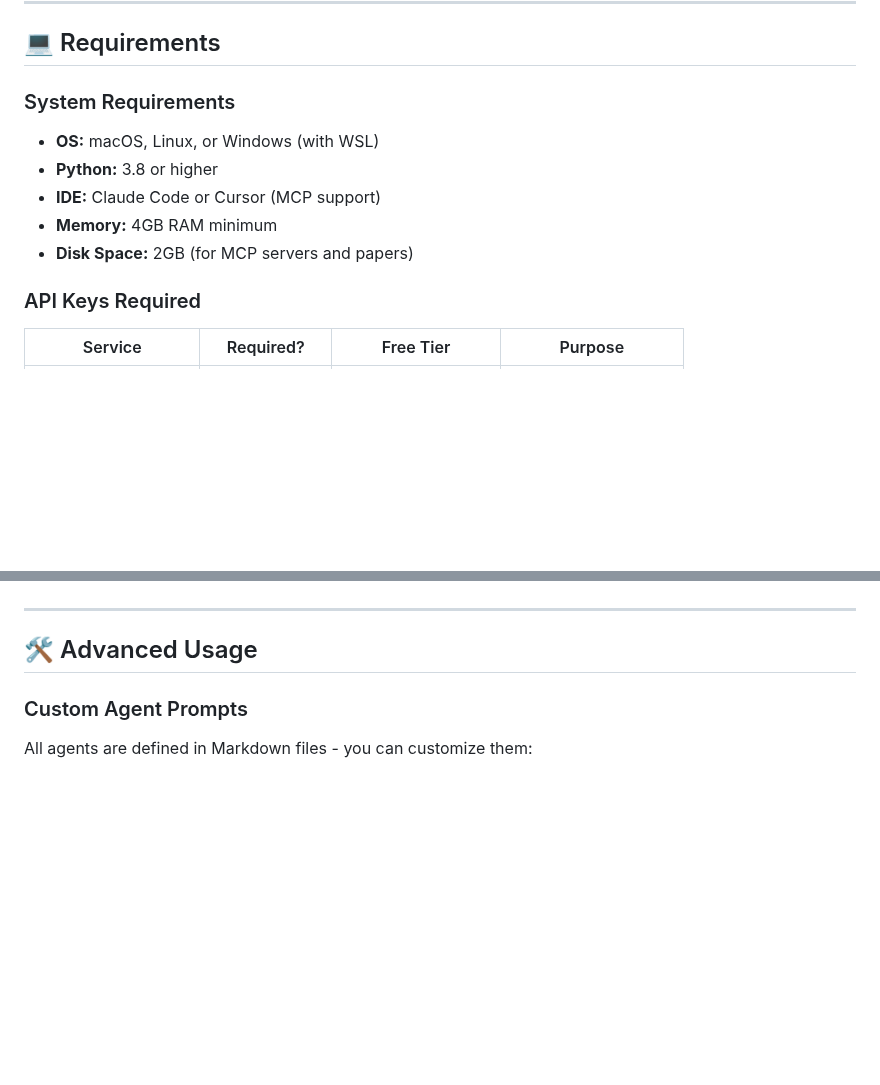
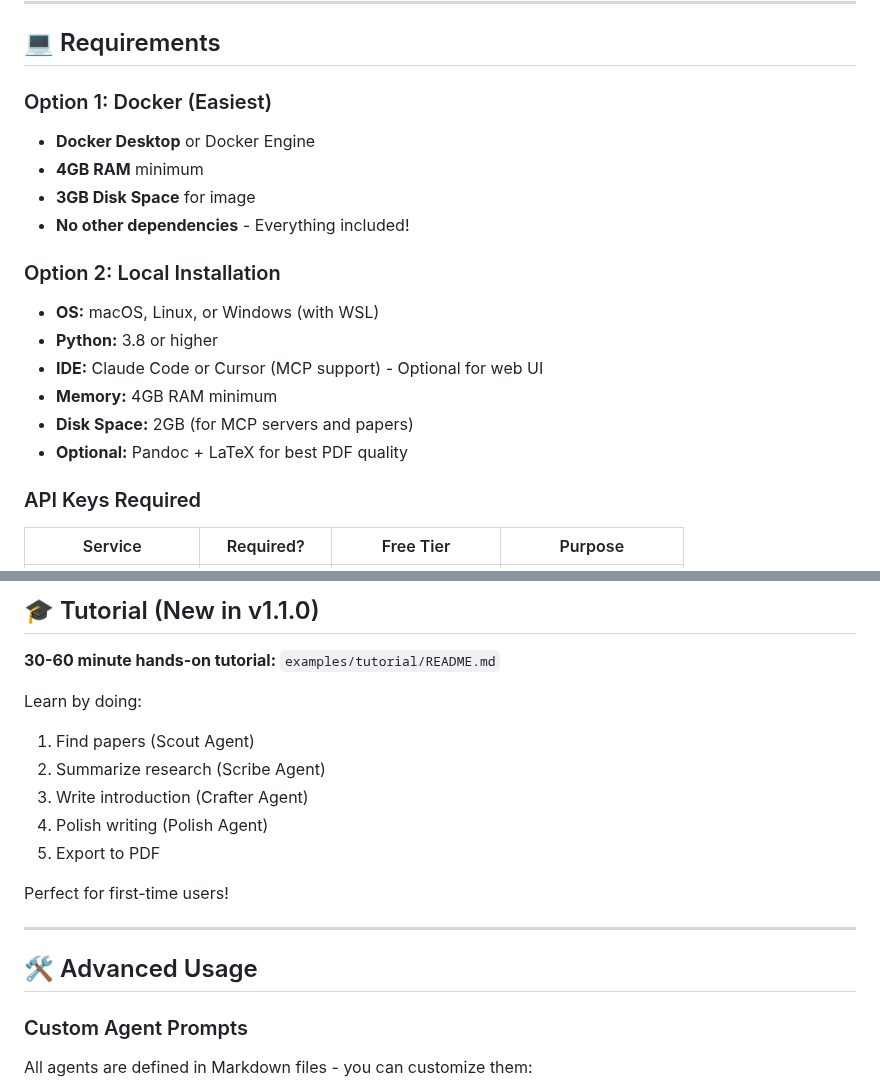
Before and after one commit to federicodeponte/academic-thesis-ai, a Markdown page: README.md, 2 parts joined by grey strips. Rendered like a GitHub page; blank space fills up the shorter version.

```diff
--- a/README.md
+++ b/README.md
@@ -145,12 +159,19 @@ python utils/export.py --format latex --output paper.tex final_thesis.md
 
 ## 💻 Requirements
 
-### System Requirements
+### Option 1: Docker (Easiest)
+- **Docker Desktop** or Docker Engine
+- **4GB RAM** minimum
+- **3GB Disk Space** for image
+- **No other dependencies** - Everything included!
+
+### Option 2: Local Installation
 - **OS:** macOS, Linux, or Windows (with WSL)
 - **Python:** 3.8 or higher
-- **IDE:** Claude Code or Cursor (MCP support)
+- **IDE:** Claude Code or Cursor (MCP support) - Optional for web UI
 - **Memory:** 4GB RAM minimum
 - **Disk Space:** 2GB (for MCP servers and papers)
+- **Optional:** Pandoc + LaTeX for best PDF quality
 
 ### API Keys Required
 
@@ -240,3 +327,15 @@ python utils/export.py --format pdf --output thesis.pdf final_thesis.md
+## 🎓 Tutorial (New in v1.1.0)
+
+**30-60 minute hands-on tutorial:** `examples/tutorial/README.md`
+
+Learn by doing:
+1. Find papers (Scout Agent)
+2. Summarize research (Scribe Agent)
+3. Write introduction (Crafter Agent)
+4. Polish writing (Polish Agent)
+5. Export to PDF
+
+Perfect for first-time users!
 
 ---
 
```
Also changed, not shown: other parts of README.md (+110 -23 lines), CHANGELOG.md (added, +181 -0 lines).
